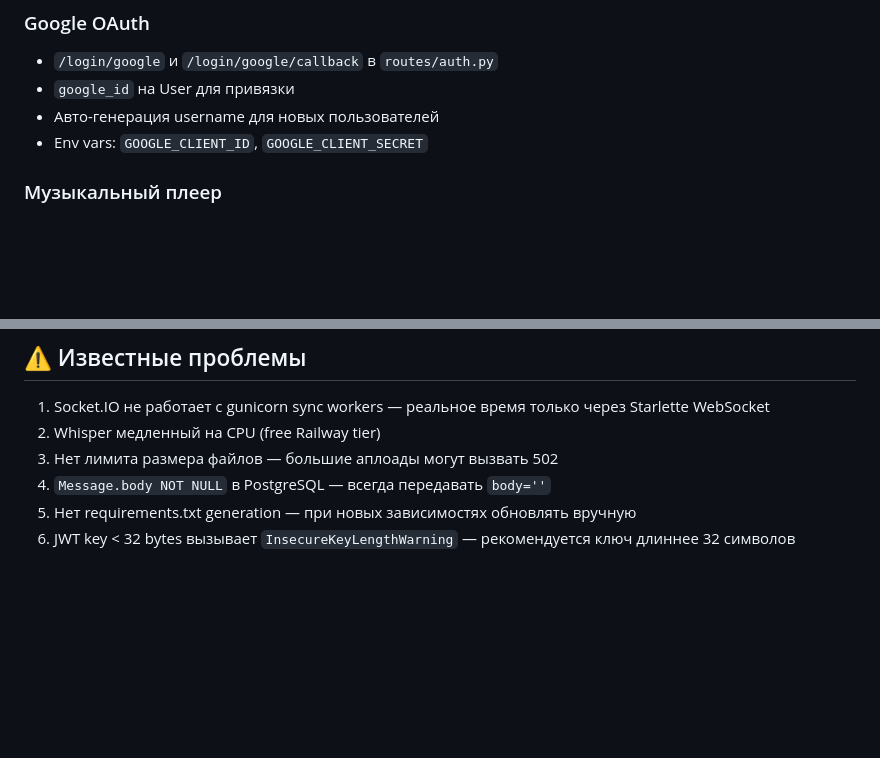
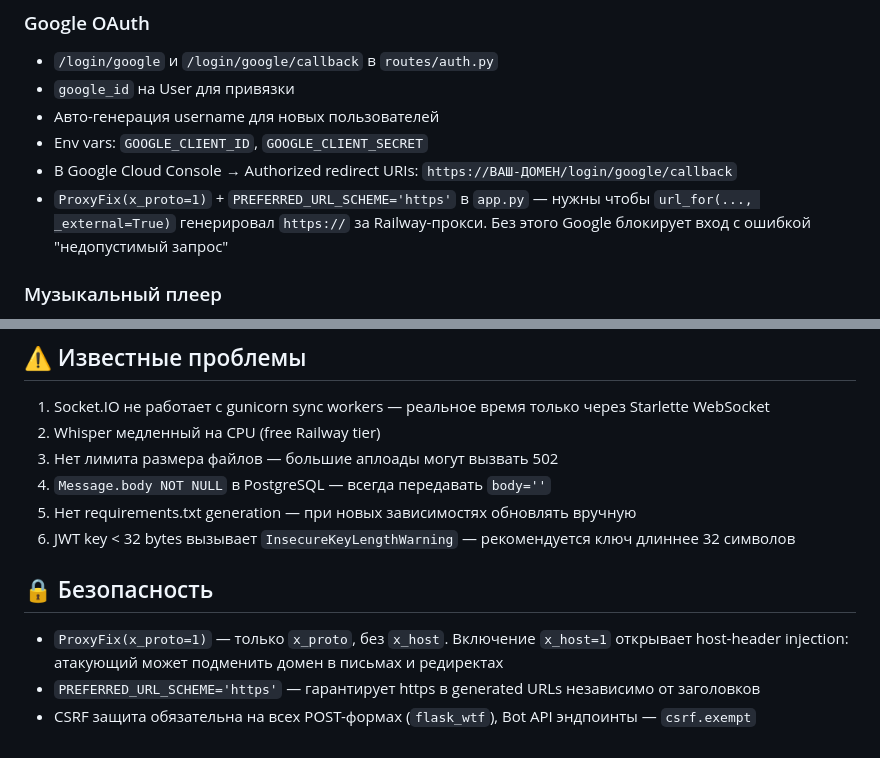
Before and after one commit to Sergqmts/tg_bot, a Markdown page: PROJECT.md, 2 parts joined by grey strips. Drawn GitHub-style; blank space fills up the shorter version.

Commit message:
docs: update CLAUDE.md and PROJECT.md with ProxyFix and Google OAuth notes
Co-Authored-By: Claude Sonnet 4.6 <noreply@anthropic.com>

```diff
--- a/PROJECT.md
+++ b/PROJECT.md
@@ -193,6 +193,8 @@ tg_bot/
 - `google_id` на User для привязки
 - Авто-генерация username для новых пользователей
 - Env vars: `GOOGLE_CLIENT_ID`, `GOOGLE_CLIENT_SECRET`
+- В Google Cloud Console → Authorized redirect URIs: `https://ВАШ-ДОМЕН/login/google/callback`
+- `ProxyFix(x_proto=1)` + `PREFERRED_URL_SCHEME='https'` в `app.py` — нужны чтобы `url_for(..., _external=True)` генерировал `https://` за Railway-прокси. Без этого Google блокирует вход с ошибкой "недопустимый запрос"
 
 ### Музыкальный плеер
 - Интеграция с Deezer API (поиск, популярное, альбомы)
@@ -267,3 +269,8 @@ PORT=8080
 4. `Message.body NOT NULL` в PostgreSQL — всегда передавать `body=''`
 5. Нет requirements.txt generation — при новых зависимостях обновлять вручную
 6. JWT key < 32 bytes вызывает `InsecureKeyLengthWarning` — рекомендуется ключ длиннее 32 символов
+
+## 🔒 Безопасность
+- `ProxyFix(x_proto=1)` — только `x_proto`, без `x_host`. Включение `x_host=1` открывает host-header injection: атакующий может подменить домен в письмах и редиректах
+- `PREFERRED_URL_SCHEME='https'` — гарантирует https в generated URLs независимо от заголовков
+- CSRF защита обязательна на всех POST-формах (`flask_wtf`), Bot API эндпоинты — `csrf.exempt`
```
Also changed, not shown: CLAUDE.md (+2 -0 lines).
